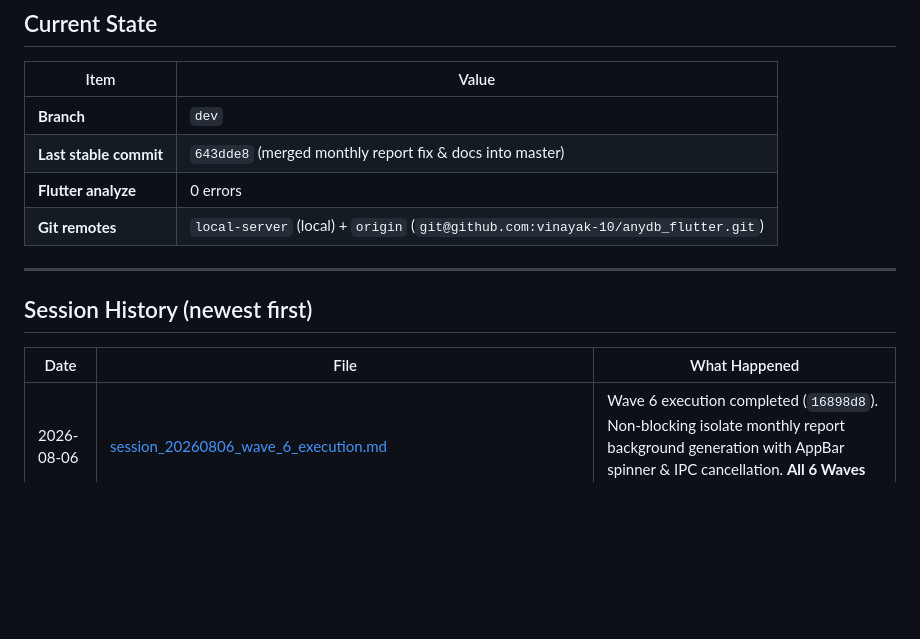
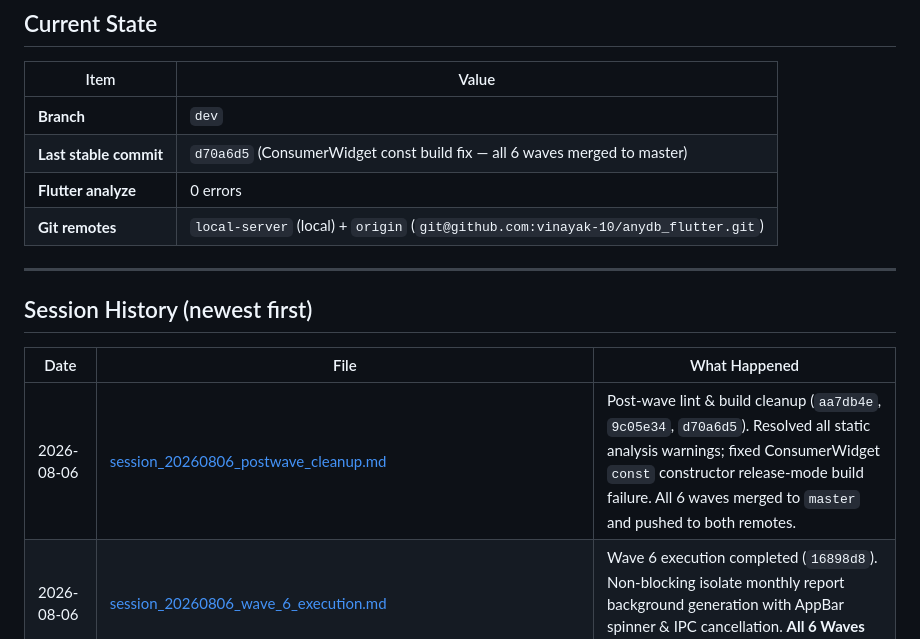
Before and after one commit to vinayak-10/anydb_flutter, a Markdown page: .chat_context/GEMINI.md, the part around the change. GitHub-like rendering; blank space fills up the shorter version.

Commit message:
docs: save context - post-wave lint & build cleanup session log

```diff
--- a/.chat_context/GEMINI.md
+++ b/.chat_context/GEMINI.md
@@ -25,7 +25,7 @@ This file is the **summary and index**. Each session's full details live in `.ch
 | Item | Value |
 |------|-------|
 | **Branch** | `dev` |
-| **Last stable commit** | `643dde8` (merged monthly report fix & docs into master) |
+| **Last stable commit** | `d70a6d5` (ConsumerWidget const build fix — all 6 waves merged to master) |
 | **Flutter analyze** | 0 errors |
 | **Git remotes** | `local-server` (local) + `origin` (`git@github.com:vinayak-10/anydb_flutter.git`) |
 
@@ -35,6 +35,7 @@ This file is the **summary and index**. Each session's full details live in `.ch
 
 | Date | File | What Happened |
 |------|------|---------------|
+| 2026-08-06 | [session_20260806_postwave_cleanup.md](.chat_context/session_20260806_postwave_cleanup.md) | Post-wave lint & build cleanup (`aa7db4e`, `9c05e34`, `d70a6d5`). Resolved all static analysis warnings; fixed ConsumerWidget `const` constructor release-mode build failure. All 6 waves merged to `master` and pushed to both remotes. |
 | 2026-08-06 | [session_20260806_wave_6_execution.md](.chat_context/session_20260806_wave_6_execution.md) | Wave 6 execution completed (`16898d8`). Non-blocking isolate monthly report background generation with AppBar spinner & IPC cancellation. **All 6 Waves Completed.** |
 | 2026-08-06 | [session_20260806_wave_5_execution.md](.chat_context/session_20260806_wave_5_execution.md) | Wave 5 execution completed (`374ac47`). Draft duplicate display bug fix, timing race condition cleanup, and interactive Last Transaction edit button on record cards. |
 | 2026-08-06 | [session_20260806_waves_1_to_4_execution.md](.chat_context/session_20260806_waves_1_to_4_execution.md) | Waves 1–4 execution completed (`d84cc29`, `cbdb045`, `ef87376`, `8da967c`). Input UX, screen-proportional padding, drawer auth dock, AppBar auth button with status colors, non-blocking DB/report cloud sync, and fill-to-width report table scroll. |
```
Also changed, not shown: .chat_context/session_20260806_postwave_cleanup.md (added, +50 -0 lines), GEMINI.md (+2 -1 lines).
